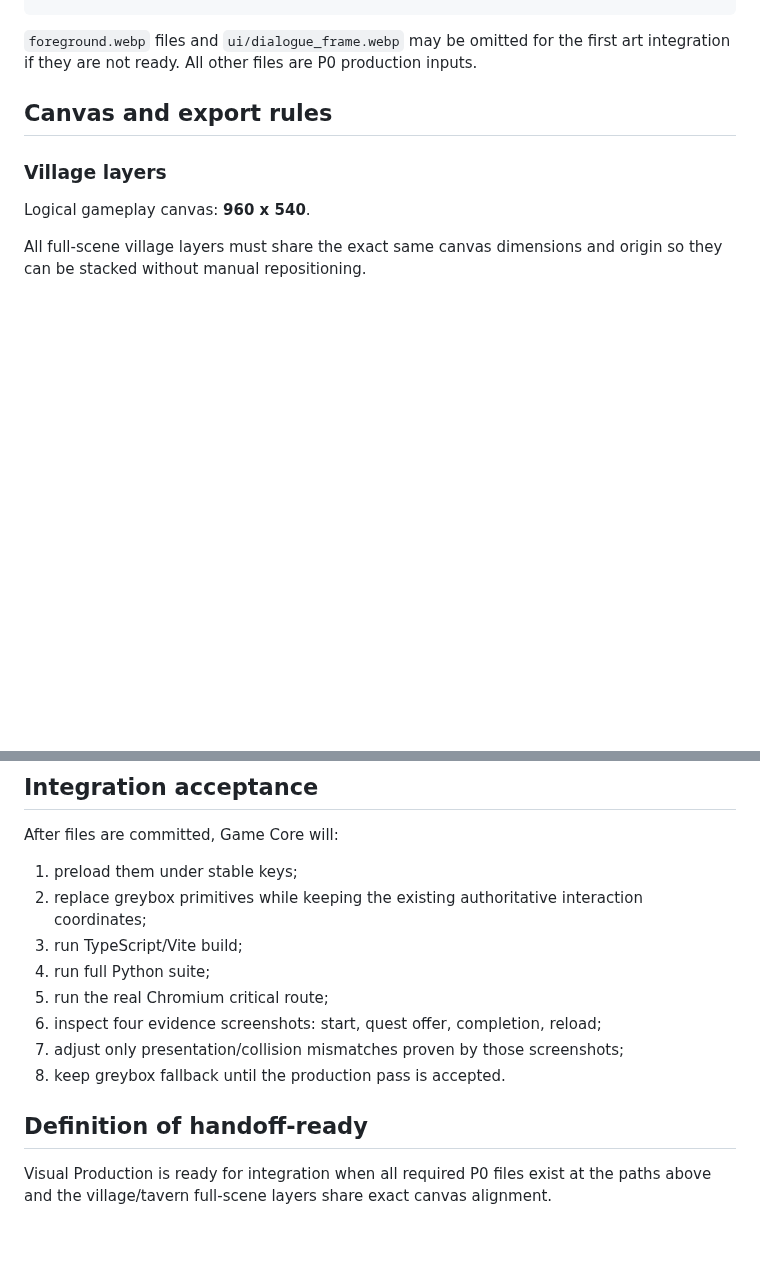
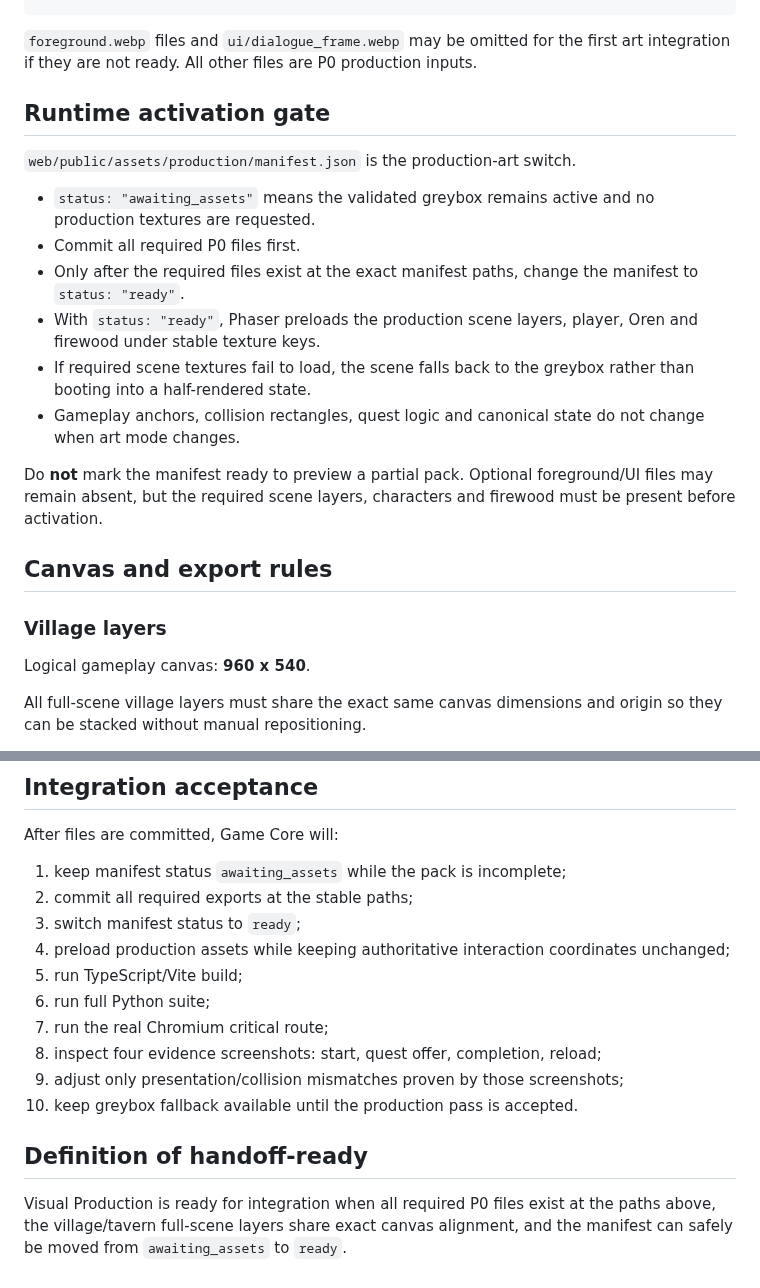
Before and after one commit to Ren472230/Sam-Sebe-RPG, a Markdown page: docs/production/visual-asset-handoff-v1.md, 2 parts joined by grey strips. GitHub-like rendering; blank space fills up the shorter version.

Commit message:
docs: define production art activation gate

````diff
--- a/docs/production/visual-asset-handoff-v1.md
+++ b/docs/production/visual-asset-handoff-v1.md
@@ -38,6 +38,19 @@ web/public/assets/production/
 ```
 
 `foreground.webp` files and `ui/dialogue_frame.webp` may be omitted for the first art integration if they are not ready. All other files are P0 production inputs.
+
+## Runtime activation gate
+
+`web/public/assets/production/manifest.json` is the production-art switch.
+
+- `status: "awaiting_assets"` means the validated greybox remains active and no production textures are requested.
+- Commit all required P0 files first.
+- Only after the required files exist at the exact manifest paths, change the manifest to `status: "ready"`.
+- With `status: "ready"`, Phaser preloads the production scene layers, player, Oren and firewood under stable texture keys.
+- If required scene textures fail to load, the scene falls back to the greybox rather than booting into a half-rendered state.
+- Gameplay anchors, collision rectangles, quest logic and canonical state do not change when art mode changes.
+
+Do **not** mark the manifest ready to preview a partial pack. Optional foreground/UI files may remain absent, but the required scene layers, characters and firewood must be present before activation.
 
 ## Canvas and export rules
 
@@ -130,15 +143,17 @@ Each export must pass:
 
 After files are committed, Game Core will:
 
-1. preload them under stable keys;
-2. replace greybox primitives while keeping the existing authoritative interaction coordinates;
-3. run TypeScript/Vite build;
-4. run full Python suite;
-5. run the real Chromium critical route;
-6. inspect four evidence screenshots: start, quest offer, completion, reload;
-7. adjust only presentation/collision mismatches proven by those screenshots;
-8. keep greybox fallback until the production pass is accepted.
+1. keep manifest status `awaiting_assets` while the pack is incomplete;
+2. commit all required exports at the stable paths;
+3. switch manifest status to `ready`;
+4. preload production assets while keeping authoritative interaction coordinates unchanged;
+5. run TypeScript/Vite build;
+6. run full Python suite;
+7. run the real Chromium critical route;
+8. inspect four evidence screenshots: start, quest offer, completion, reload;
+9. adjust only presentation/collision mismatches proven by those screenshots;
+10. keep greybox fallback available until the production pass is accepted.
 
 ## Definition of handoff-ready
 
-Visual Production is ready for integration when all required P0 files exist at the paths above and the village/tavern full-scene layers share exact canvas alignment.
+Visual Production is ready for integration when all required P0 files exist at the paths above, the village/tavern full-scene layers share exact canvas alignment, and the manifest can safely be moved from `awaiting_assets` to `ready`.
````
